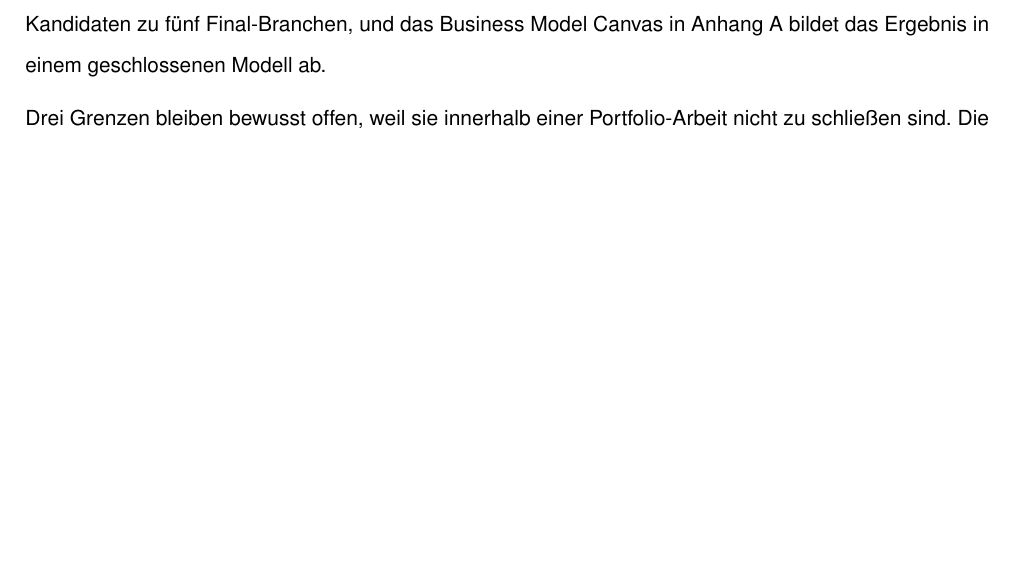
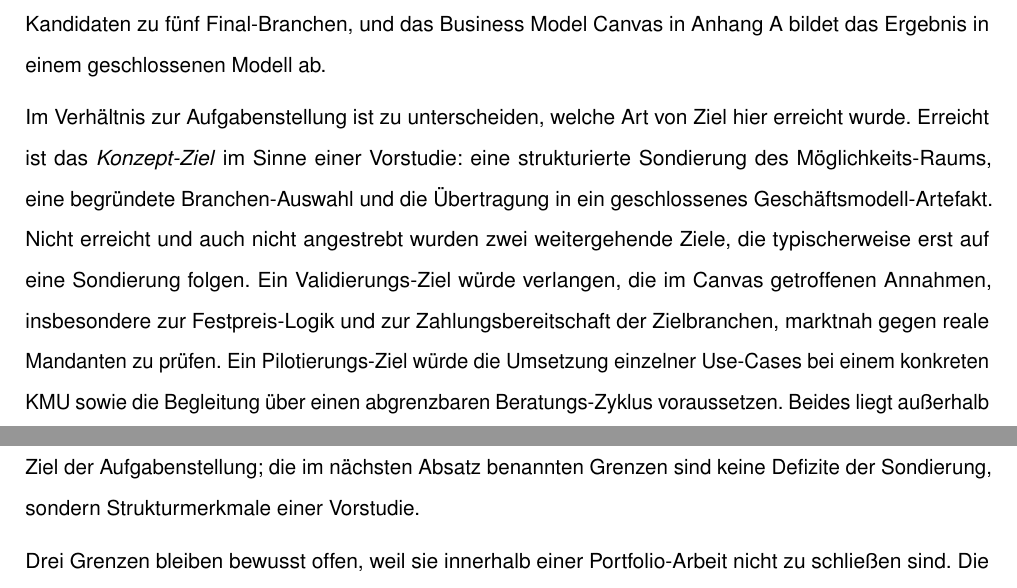
Before and after one commit to svenb23/AIFluency, a LaTeX document (report/Behrens-Sven_42303511_DLBPKIEKPT01_P3_A.tex): part of page 3 of 18 before the commit and two parts of pages 3 and 4 of 18 after it, the two joined at a grey line, cut so that both start at the same text, the shorter picture padded with empty space. Compiled offline with pdfLaTeX.

Commit message:
content(p3): clarify Soll/Ist-Abgrenzung in Zielerreichung

```diff
--- a/report/Behrens-Sven_42303511_DLBPKIEKPT01_P3_A.tex
+++ b/report/Behrens-Sven_42303511_DLBPKIEKPT01_P3_A.tex
@@ -136,6 +136,24 @@ ein Geschäftsmodell-Artefakt. Dieses Ziel ist erreicht. Die Sondierung
 deckt 182~Branchen über 16~Cluster ab, die Verdichtung führt über
 15~Top-Kandidaten zu fünf Final-Branchen, und das Business Model Canvas
 in Anhang~A bildet das Ergebnis in einem geschlossenen Modell ab.
+
+Im Verhältnis zur Aufgabenstellung ist zu unterscheiden, welche Art von
+Ziel hier erreicht wurde. Erreicht ist das \emph{Konzept-Ziel} im Sinne
+einer Vorstudie: eine strukturierte Sondierung des Möglichkeits-Raums,
+eine begründete Branchen-Auswahl und die Übertragung in ein
+geschlossenes Geschäftsmodell-Artefakt. Nicht erreicht und auch nicht
+angestrebt wurden zwei weitergehende Ziele, die typischerweise erst auf
+eine Sondierung folgen. Ein Validierungs-Ziel würde verlangen,
+die im Canvas getroffenen Annahmen, insbesondere zur Festpreis-Logik
+und zur Zahlungsbereitschaft der Zielbranchen, marktnah gegen reale
+Mandanten zu prüfen. Ein Pilotierungs-Ziel würde die Umsetzung
+einzelner Use-Cases bei einem konkreten KMU sowie die Begleitung über
+einen abgrenzbaren Beratungs-Zyklus voraussetzen. Beides liegt
+außerhalb des Portfolio-Rahmens und ist als Anschluss-Schritt im
+Ausblick benannt. Das Ergebnis entspricht damit dem Ziel der
+Aufgabenstellung; die im nächsten Absatz benannten Grenzen sind
+keine Defizite der Sondierung, sondern Strukturmerkmale einer
+Vorstudie.
 
 Drei Grenzen bleiben bewusst offen, weil sie innerhalb einer
 Portfolio-Arbeit nicht zu schließen sind. Die Festpreis-Logik ist
```
Also changed, not shown: report/Behrens-Sven_42303511_DLBPKIEKPT01_P3_A.pdf.
